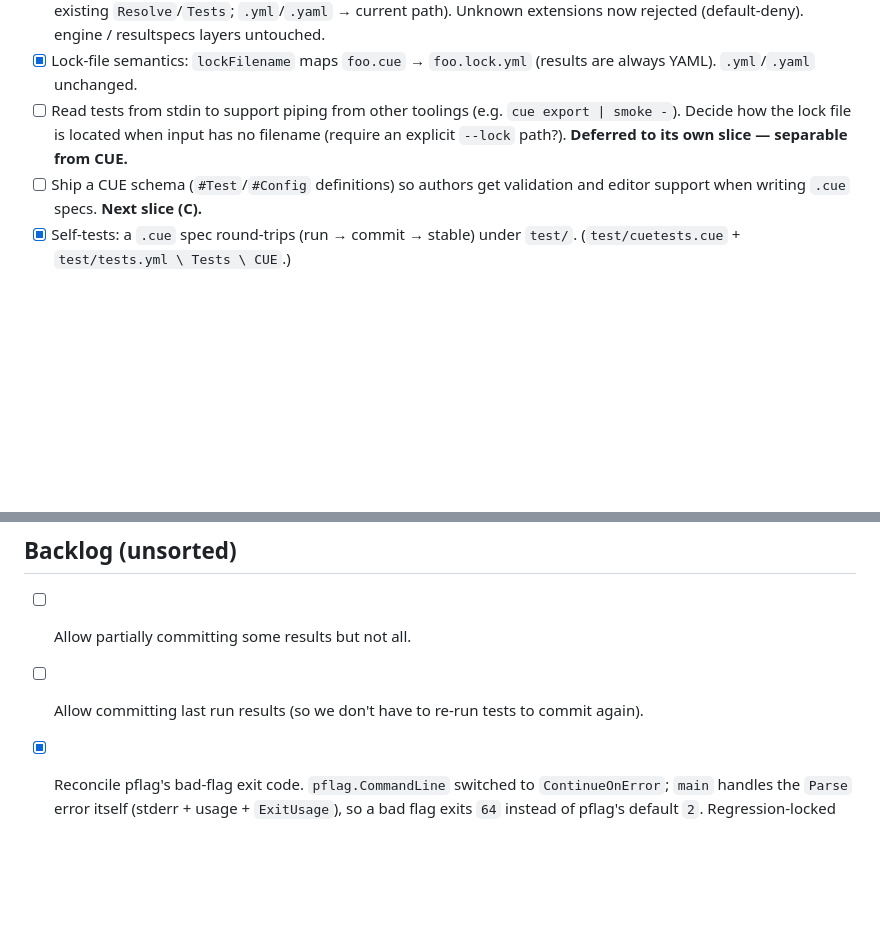
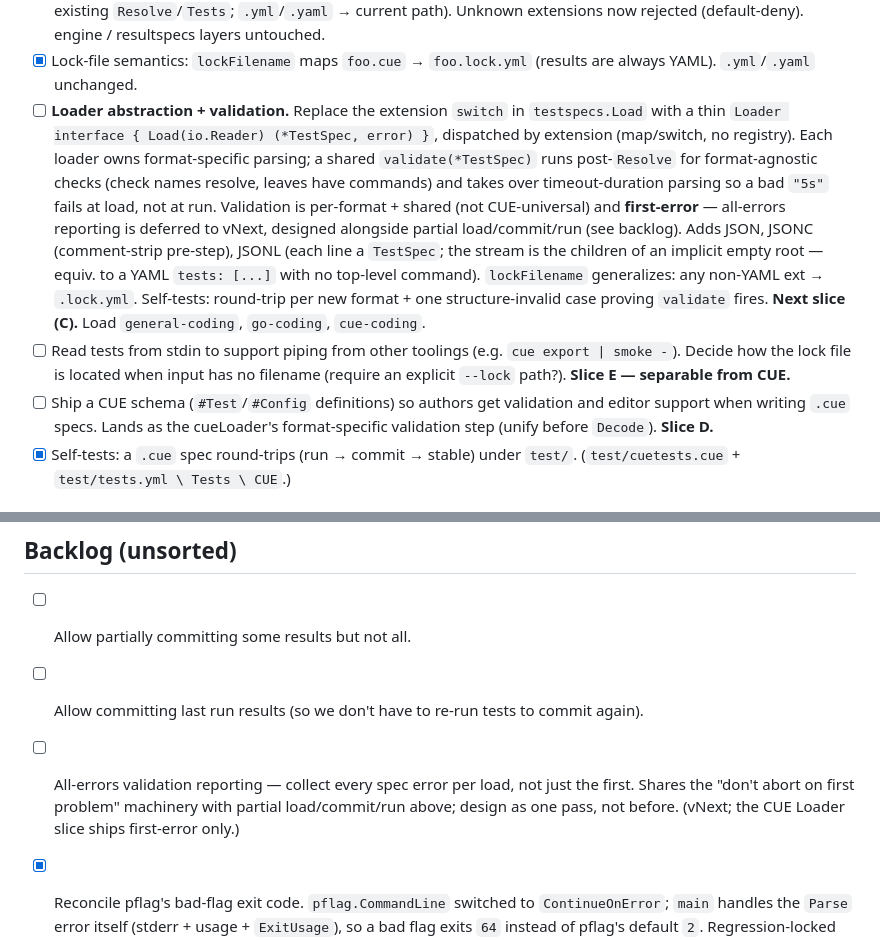
Before and after one commit to chakrit/smoke, a Markdown page: TODO.md, 2 parts joined by grey strips. Rendered like a GitHub page; blank space fills up the shorter version.

```diff
--- a/TODO.md
+++ b/TODO.md
@@ -33,12 +33,27 @@ specs can be generated/validated by CUE tooling. Folds in the old stdin item bel
       resultspecs layers untouched.
 * [x] Lock-file semantics: `lockFilename` maps `foo.cue` → `foo.lock.yml` (results
       are always YAML). `.yml`/`.yaml` unchanged.
+* [ ] **Loader abstraction + validation.** Replace the extension `switch` in
+      `testspecs.Load` with a thin `Loader interface { Load(io.Reader)
+      (*TestSpec, error) }`, dispatched by extension (map/switch, no registry).
+      Each loader owns format-specific parsing; a shared `validate(*TestSpec)`
+      runs post-`Resolve` for format-agnostic checks (check names resolve, leaves
+      have commands) and takes over timeout-duration parsing so a bad `"5s"` fails
+      at load, not at run. Validation is per-format + shared (not CUE-universal)
+      and **first-error** — all-errors reporting is deferred to vNext, designed
+      alongside partial load/commit/run (see backlog). Adds JSON, JSONC
+      (comment-strip pre-step), JSONL (each line a `TestSpec`; the stream is the
+      children of an implicit empty root — equiv. to a YAML `tests: [...]` with no
+      top-level command). `lockFilename` generalizes: any non-YAML ext →
+      `.lock.yml`. Self-tests: round-trip per new format + one structure-invalid
+      case proving `validate` fires. **Next slice (C).** Load `general-coding`,
+      `go-coding`, `cue-coding`.
 * [ ] Read tests from stdin to support piping from other toolings (e.g.
       `cue export | smoke -`). Decide how the lock file is located when input has no
-      filename (require an explicit `--lock` path?). **Deferred to its own slice —
-      separable from CUE.**
+      filename (require an explicit `--lock` path?). **Slice E — separable from CUE.**
 * [ ] Ship a CUE schema (`#Test`/`#Config` definitions) so authors get validation and
-      editor support when writing `.cue` specs. **Next slice (C).**
+      editor support when writing `.cue` specs. Lands as the cueLoader's
+      format-specific validation step (unify before `Decode`). **Slice D.**
 * [x] Self-tests: a `.cue` spec round-trips (run → commit → stable) under `test/`.
       (`test/cuetests.cue` + `test/tests.yml \ Tests \ CUE`.)
 
@@ -158,6 +173,10 @@ review, not a failing assertion; `UNCHANGED` is drift-free, not verified-correct
 * [ ] Allow partially committing some results but not all.
 * [ ] Allow committing last run results (so we don't have to re-run tests to commit
       again).
+* [ ] All-errors validation reporting — collect every spec error per load, not just
+      the first. Shares the "don't abort on first problem" machinery with partial
+      load/commit/run above; design as one pass, not before. (vNext; the CUE Loader
+      slice ships first-error only.)
 * [x] Reconcile pflag's bad-flag exit code. `pflag.CommandLine` switched to
       `ContinueOnError`; `main` handles the `Parse` error itself (stderr + usage +
       `ExitUsage`), so a bad flag exits `64` instead of pflag's default `2`.
```
Also changed, not shown: docs/notes/2026-06-16-architecture-spec-and-loader-slice.md (added, +49 -0 lines), docs/spec/architecture.md (added, +172 -0 lines).
